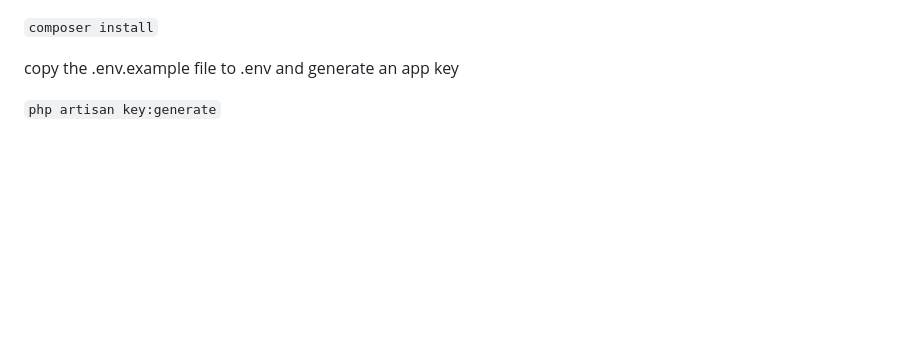
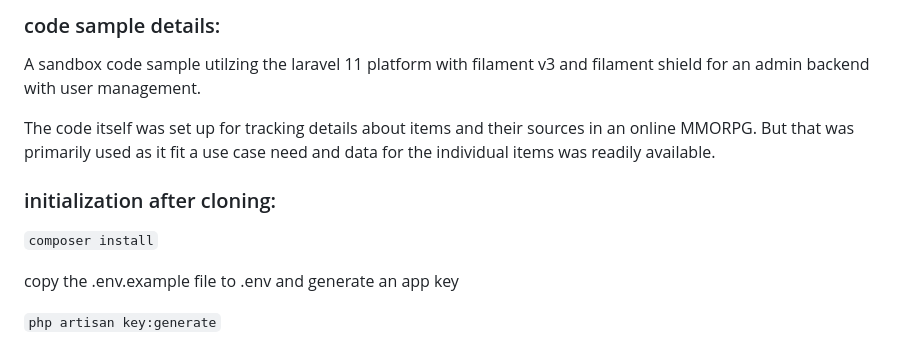
Before and after one commit to treii28/toon-tracker, a Markdown page: README.md, the part around the change. GitHub-like rendering; blank space fills up the shorter version.

Commit message:
adding description to top of readme

```diff
--- a/README.md
+++ b/README.md
@@ -1,3 +1,9 @@
+### code sample details:
+
+A sandbox code sample utilzing the laravel 11 platform with filament v3 and filament shield for an admin backend with user management.
+
+The code itself was set up for tracking details about items and their sources in an online MMORPG.  But that was primarily used as it fit a use case need and data for the individual items was readily available.
+### initialization after cloning:
 `composer install`
 
 copy the .env.example file to .env and generate an app key
```
